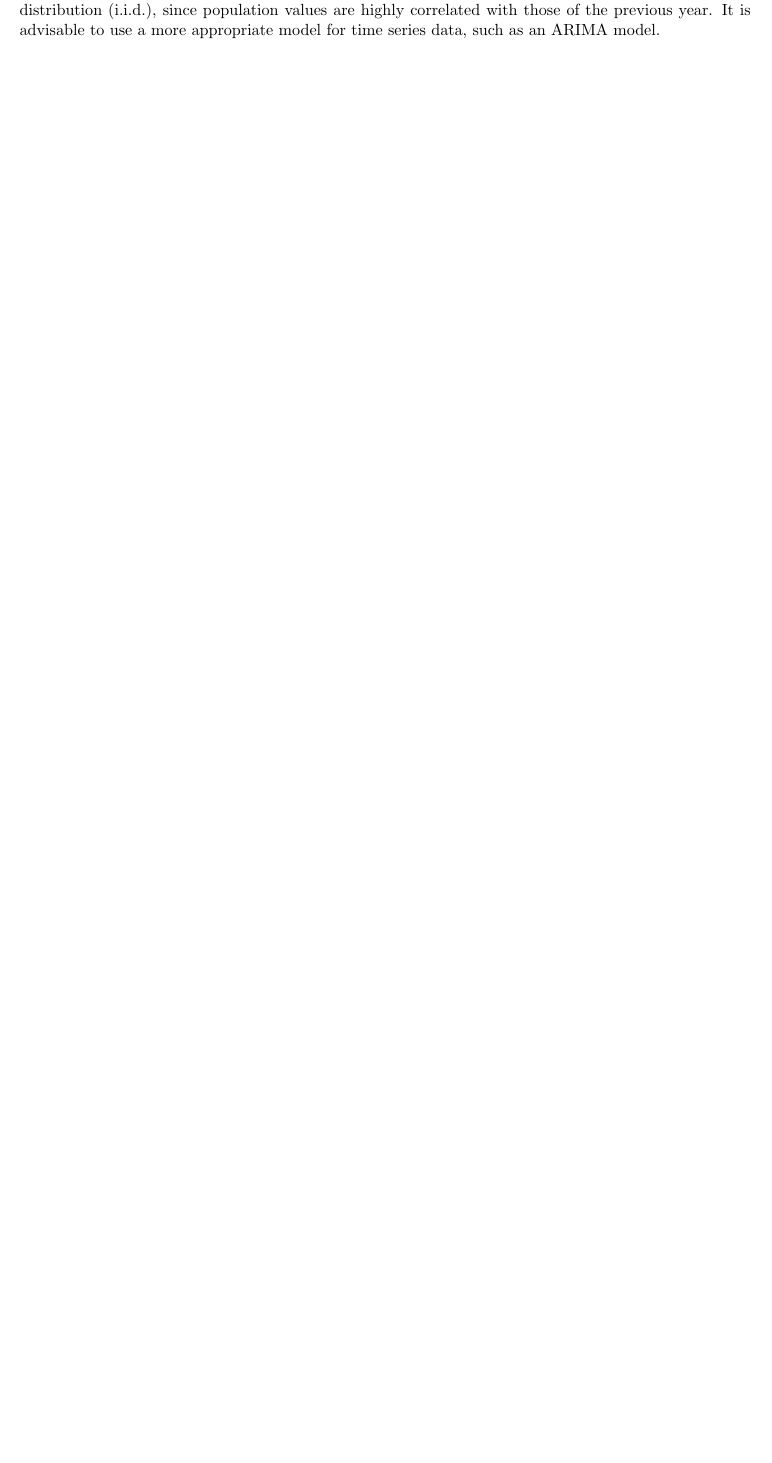
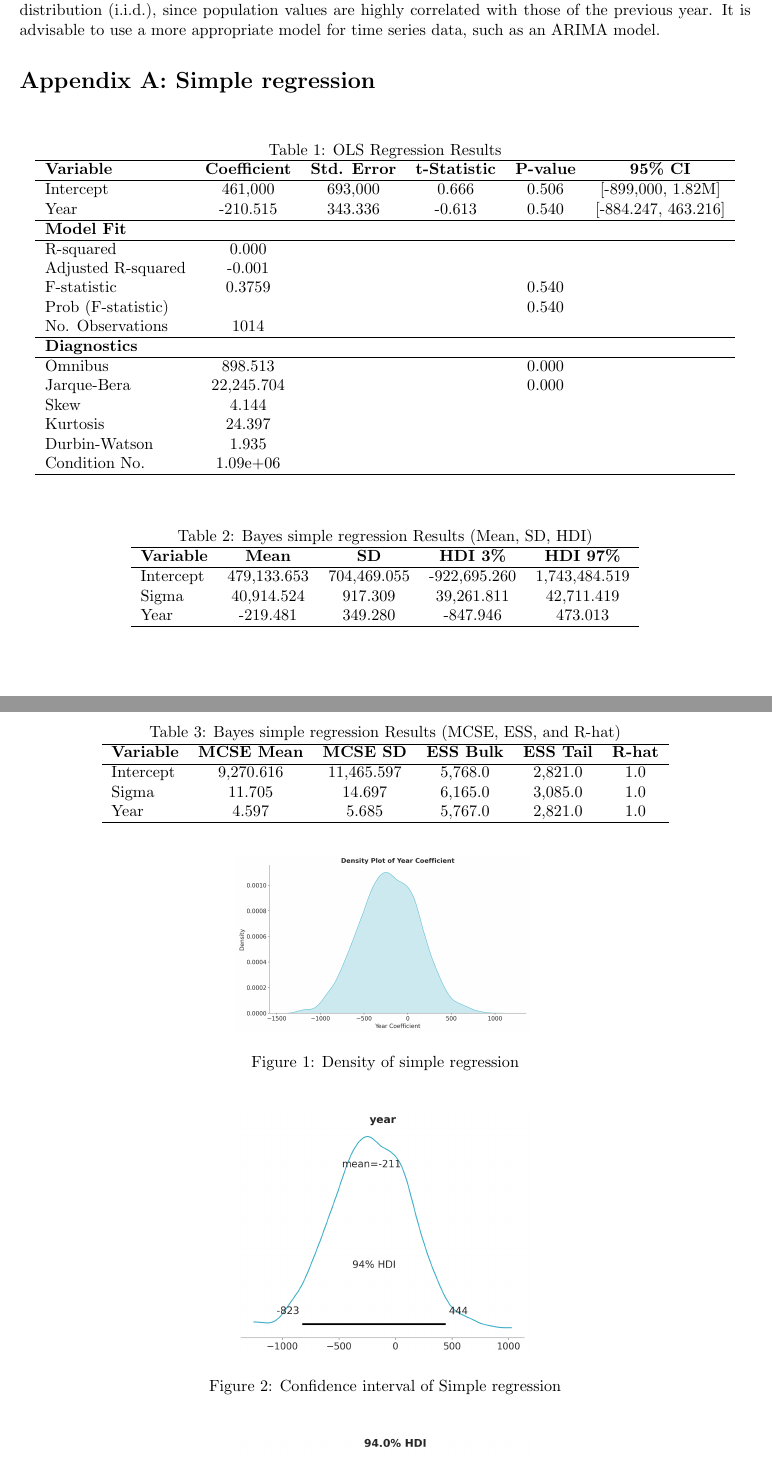
Before and after one commit to ouslan/research-pr-population, a LaTeX document (docs/paper/paper.tex): part of page 4 of 4 before the commit and two parts of pages 4 and 5 of 6 after it, the two joined at a grey line, cut so that both start at the same text, the shorter picture padded with empty space. Compiled offline with pdfLaTeX.

Commit message:
added first apendix

```diff
--- a/docs/paper/paper.tex
+++ b/docs/paper/paper.tex
@@ -117,3 +117,75 @@ assumption of independence and identical distribution (i.i.d.), since population
 highly correlated with those of the previous year. It is advisable to use a more appropriate
 model for time series data, such as an ARIMA model.
 
+
+\section*{Appendix A: Simple regression}
+
+\begin{table}[ht]
+	\centering
+	\caption{OLS Regression Results}
+	\begin{tabular}{lcccccc}
+		\hline
+		\textbf{Variable}    & \textbf{Coefficient} & \textbf{Std. Error} & \textbf{t-Statistic} & \textbf{P-value} & \textbf{95\% CI}    \\
+		\hline
+		Intercept            & 461,000              & 693,000             & 0.666                & 0.506            & [-899,000, 1.82M]   \\
+		Year                 & -210.515             & 343.336             & -0.613               & 0.540            & [-884.247, 463.216] \\
+		\hline
+		\textbf{Model Fit}   &                      &                     &                      &                  &                     \\
+		\hline
+		R-squared            & 0.000                &                     &                      &                  &                     \\
+		Adjusted R-squared   & -0.001               &                     &                      &                  &                     \\
+		F-statistic          & 0.3759               &                     &                      & 0.540            &                     \\
+		Prob (F-statistic)   &                      &                     &                      & 0.540            &                     \\
+		No. Observations     & 1014                 &                     &                      &                  &                     \\
+		\hline
+		\textbf{Diagnostics} &                      &                     &                      &                  &                     \\
+		\hline
+		Omnibus              & 898.513              &                     &                      & 0.000            &                     \\
+		Jarque-Bera          & 22,245.704           &                     &                      & 0.000            &                     \\
+		Skew                 & 4.144                &                     &                      &                  &                     \\
+		Kurtosis             & 24.397               &                     &                      &                  &                     \\
+		Durbin-Watson        & 1.935                &                     &                      &                  &                     \\
+		Condition No.        & 1.09e+06             &                     &                      &                  &                     \\
+		\hline
+	\end{tabular}
+\end{table}
+
+\begin{table}[ht]
+	\centering
+	\caption{Bayes simple regression Results (Mean, SD, HDI)}
+	\begin{tabular}{lcccccc}
+		\hline
+		\textbf{Variable} & \textbf{Mean} & \textbf{SD} & \textbf{HDI 3\%} & \textbf{HDI 97\%} \\
+		\hline
+		Intercept         & 479,133.653   & 704,469.055 & -922,695.260     & 1,743,484.519     \\
+		Sigma             & 40,914.524    & 917.309     & 39,261.811       & 42,711.419        \\
+		Year              & -219.481      & 349.280     & -847.946         & 473.013           \\
+		\hline
+	\end{tabular}
+\end{table}
+
+\begin{table}[ht]
+	\centering
+	\caption{Bayes simple regression Results (MCSE, ESS, and R-hat)}
+	\begin{tabular}{lccccccccc}
+		\hline
+		\textbf{Variable} & \textbf{MCSE Mean} & \textbf{MCSE SD} & \textbf{ESS Bulk} & \textbf{ESS Tail} & \textbf{R-hat} \\
+		\hline
+		Intercept         & 9,270.616          & 11,465.597       & 5,768.0           & 2,821.0           & 1.0            \\
+		Sigma             & 11.705             & 14.697           & 6,165.0           & 3,085.0           & 1.0            \\
+		Year              & 4.597              & 5.685            & 5,767.0           & 2,821.0           & 1.0            \\
+		\hline
+	\end{tabular}
+\end{table}
+
+
+\begin{figure}[H]
+	\centering
+	\includegraphics[width=0.4\textwidth]{assets/density.png}
+	\caption{Density of simple regression}
+\end{figure}
+
+\begin{figure}[H]
+	\centering
+	\includegraphics[width=0.4\textwidth]{assets/confidence.png}
+	\caption{Confidence interval of Simple regression}
@@ -120 +204,7 @@ model for time series data, such as an ARIMA model.
+\end{figure}
+
+
+
+
+
 \end{document}
```
Also changed, not shown: docs/paper/assets/confidence.png (added), docs/paper/assets/credibility intervals.png (added), docs/paper/assets/density.png (added), docs/paper/assets/trace.png (added), docs/paper/paper.pdf, docs/paper/paper.tex (12 more changed lines), 1 other file.
